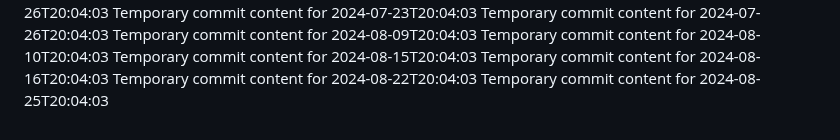
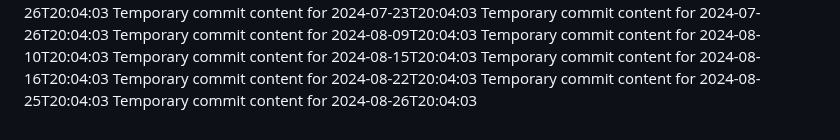
Before and after one commit to briannaluna17/dev-455-l, a Markdown page: report.md, the part around the change. GitHub-like rendering.

```diff
--- a/report.md
+++ b/report.md
@@ -65,3 +65,4 @@ Temporary commit content for 2024-08-15T20:04:03
 Temporary commit content for 2024-08-16T20:04:03
 Temporary commit content for 2024-08-22T20:04:03
 Temporary commit content for 2024-08-25T20:04:03
+Temporary commit content for 2024-08-26T20:04:03
```
